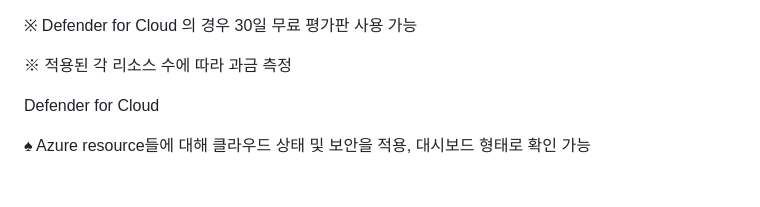
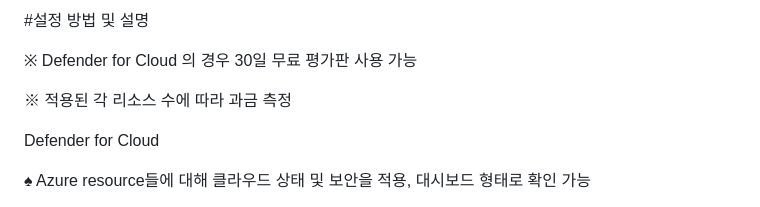
Before and after one commit to OneNoteRice/Defender-for-Cloud, a Markdown page: #설정 방법 및 설명.md, the part around the change. Drawn GitHub-style.

```diff
--- a/#설정 방법 및 설명.md
+++ b/#설정 방법 및 설명.md
@@ -1,3 +1,5 @@
+#설정 방법 및 설명
+
 ※ Defender for Cloud 의 경우 30일 무료 평가판 사용 가능
 
 ※ 적용된 각 리소스 수에 따라 과금 측정
```
